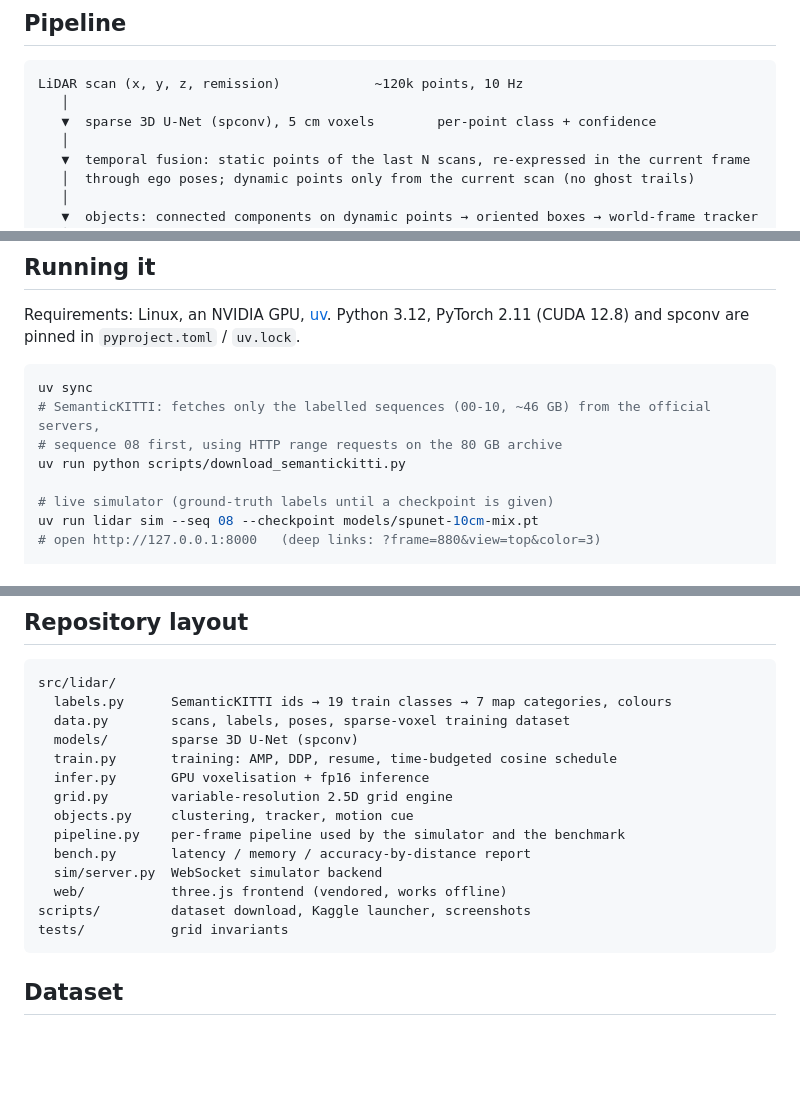
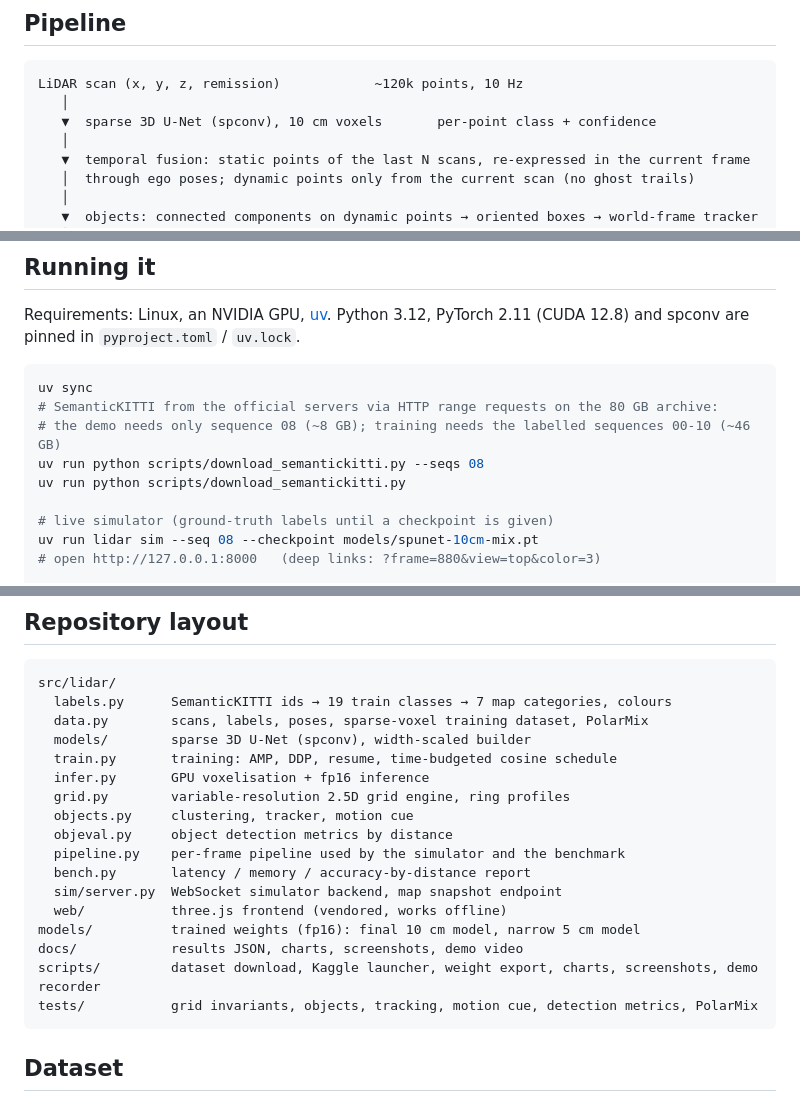
Before and after one commit to AceofStades/fovea-lidar, a Markdown page: README.md, 3 parts joined by grey strips. Drawn GitHub-style; blank space fills up the shorter version.

Commit message:
README: final voxel size, demo-only download, complete repository layout

````diff
--- a/README.md
+++ b/README.md
@@ -34,7 +34,7 @@ A 70-second walkthrough of the simulator is in [`docs/demo.mp4`](docs/demo.mp4)
 ```
 LiDAR scan (x, y, z, remission)            ~120k points, 10 Hz
    │
-   ▼  sparse 3D U-Net (spconv), 5 cm voxels        per-point class + confidence
+   ▼  sparse 3D U-Net (spconv), 10 cm voxels       per-point class + confidence
    │
    ▼  temporal fusion: static points of the last N scans, re-expressed in the current frame
    │  through ego poses; dynamic points only from the current scan (no ghost trails)
@@ -178,8 +178,9 @@ Requirements: Linux, an NVIDIA GPU, [uv](https://docs.astral.sh/uv/). Python 3.1
 
 ```bash
 uv sync
-# SemanticKITTI: fetches only the labelled sequences (00-10, ~46 GB) from the official servers,
-# sequence 08 first, using HTTP range requests on the 80 GB archive
+# SemanticKITTI from the official servers via HTTP range requests on the 80 GB archive:
+# the demo needs only sequence 08 (~8 GB); training needs the labelled sequences 00-10 (~46 GB)
+uv run python scripts/download_semantickitti.py --seqs 08
 uv run python scripts/download_semantickitti.py
 
 # live simulator (ground-truth labels until a checkpoint is given)
@@ -227,18 +228,21 @@ print(cells.nbytes / 1e6, "MB")  # 8.0
 ```
 src/lidar/
   labels.py      SemanticKITTI ids → 19 train classes → 7 map categories, colours
-  data.py        scans, labels, poses, sparse-voxel training dataset
-  models/        sparse 3D U-Net (spconv)
+  data.py        scans, labels, poses, sparse-voxel training dataset, PolarMix
+  models/        sparse 3D U-Net (spconv), width-scaled builder
   train.py       training: AMP, DDP, resume, time-budgeted cosine schedule
   infer.py       GPU voxelisation + fp16 inference
-  grid.py        variable-resolution 2.5D grid engine
+  grid.py        variable-resolution 2.5D grid engine, ring profiles
   objects.py     clustering, tracker, motion cue
+  objeval.py     object detection metrics by distance
   pipeline.py    per-frame pipeline used by the simulator and the benchmark
   bench.py       latency / memory / accuracy-by-distance report
-  sim/server.py  WebSocket simulator backend
+  sim/server.py  WebSocket simulator backend, map snapshot endpoint
   web/           three.js frontend (vendored, works offline)
-scripts/         dataset download, Kaggle launcher, screenshots
-tests/           grid invariants
+models/          trained weights (fp16): final 10 cm model, narrow 5 cm model
+docs/            results JSON, charts, screenshots, demo video
+scripts/         dataset download, Kaggle launcher, weight export, charts, screenshots, demo recorder
+tests/           grid invariants, objects, tracking, motion cue, detection metrics, PolarMix
 ```
 
 ## Dataset
````
